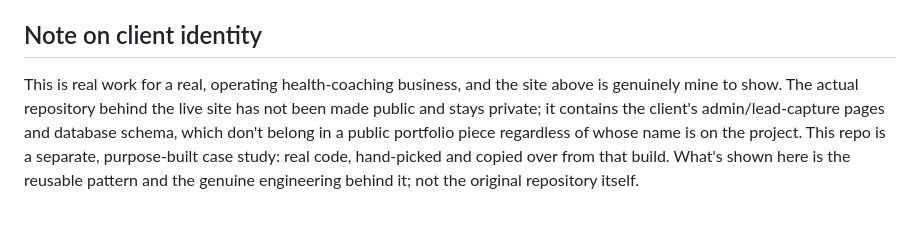
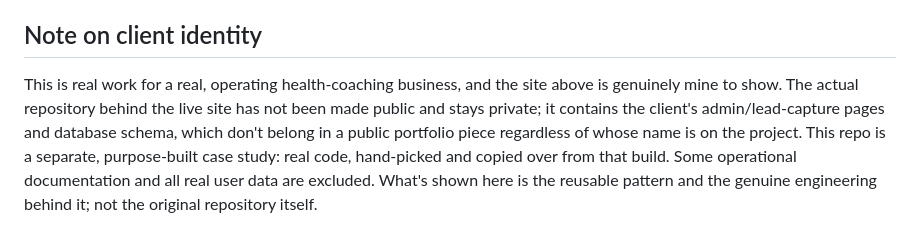
Before and after one commit to darsh-jaiswal/appointment_booking_funnel, a Markdown page: README.md, the part around the change. GitHub-like rendering.

Commit message:
docs: note that operational docs and real user data are excluded, without itemizing
Co-Authored-By: Claude Sonnet 5 <noreply@anthropic.com>
Claude-Session: https://claude.ai/code/session_01P6ocYR32VUMeT8wFZS7zAA

```diff
--- a/README.md
+++ b/README.md
@@ -73,4 +73,4 @@ The admin-read path (viewing all leads) originally checked a shared secret value
 
 ## Note on client identity
 
-This is real work for a real, operating health-coaching business, and the site above is genuinely mine to show. The actual repository behind the live site has not been made public and stays private; it contains the client's admin/lead-capture pages and database schema, which don't belong in a public portfolio piece regardless of whose name is on the project. This repo is a separate, purpose-built case study: real code, hand-picked and copied over from that build. What's shown here is the reusable pattern and the genuine engineering behind it; not the original repository itself.
+This is real work for a real, operating health-coaching business, and the site above is genuinely mine to show. The actual repository behind the live site has not been made public and stays private; it contains the client's admin/lead-capture pages and database schema, which don't belong in a public portfolio piece regardless of whose name is on the project. This repo is a separate, purpose-built case study: real code, hand-picked and copied over from that build. Some operational documentation and all real user data are excluded. What's shown here is the reusable pattern and the genuine engineering behind it; not the original repository itself.
```
